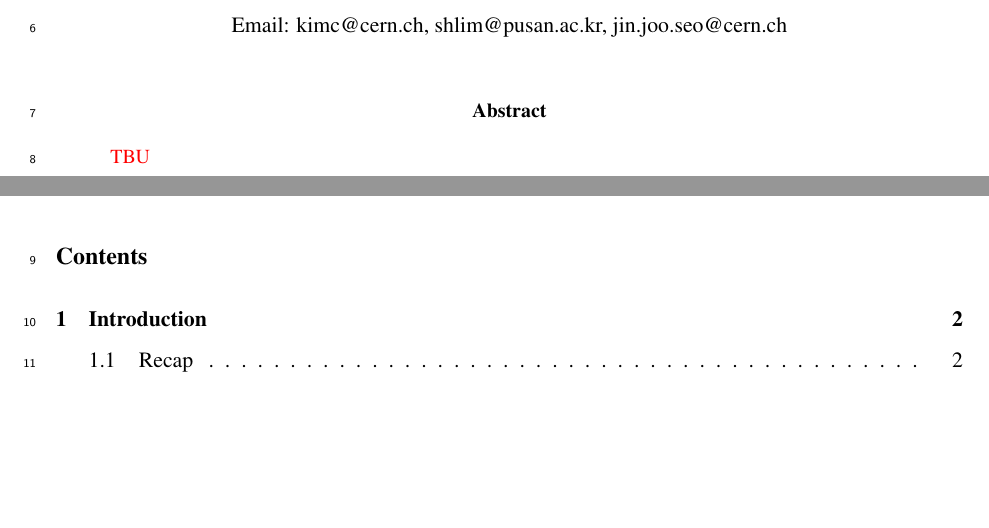
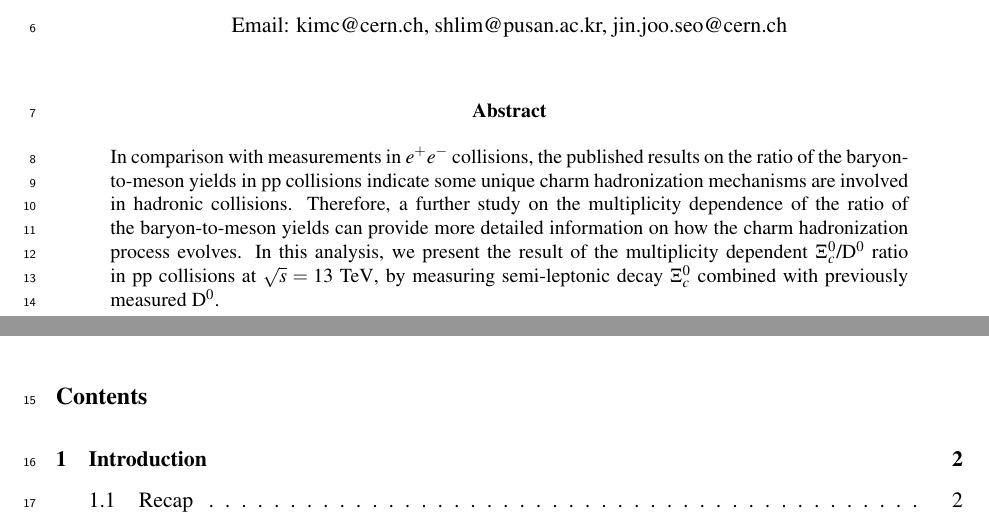
Before and after one commit to Chongk/ALICE-AnaNote-Xic0, a LaTeX document (sec0_main.tex): two parts of pages 1 and 3 of 38, joined at a grey line, cut so that both start at the same text, the shorter picture padded with empty space. Compiled offline with pdfLaTeX.

Commit message:
First submission to ALICE

```diff
--- a/sec0_main.tex
+++ b/sec0_main.tex
@@ -33,7 +33,11 @@
  \ShortAuthor{ALICE Analysis Note 2022} % appears on left page headers, do not change
  %
   \begin{abstract}
-  \red{TBU}
+  In comparison with measurements in $e^{+}e^{-}$ collisions, the published results on the ratio of the baryon-to-meson yields in pp collisions indicate some unique charm hadronization mechanisms are involved in hadronic collisions.
+  %
+  Therefore, a further study on the multiplicity dependence of the ratio of the baryon-to-meson yields can provide more detailed information on how the charm hadronization process evolves.
+  %
+  In this analysis, we present the result of the multiplicity dependent \Xic/\Dzero ratio in pp collisions at $\sqrt{s}=13~\mathrm{TeV}$, by measuring semi-leptonic decay \Xic combined with previously measured \Dzero.
   \end{abstract}
  \end{titlepage}
 %
```
